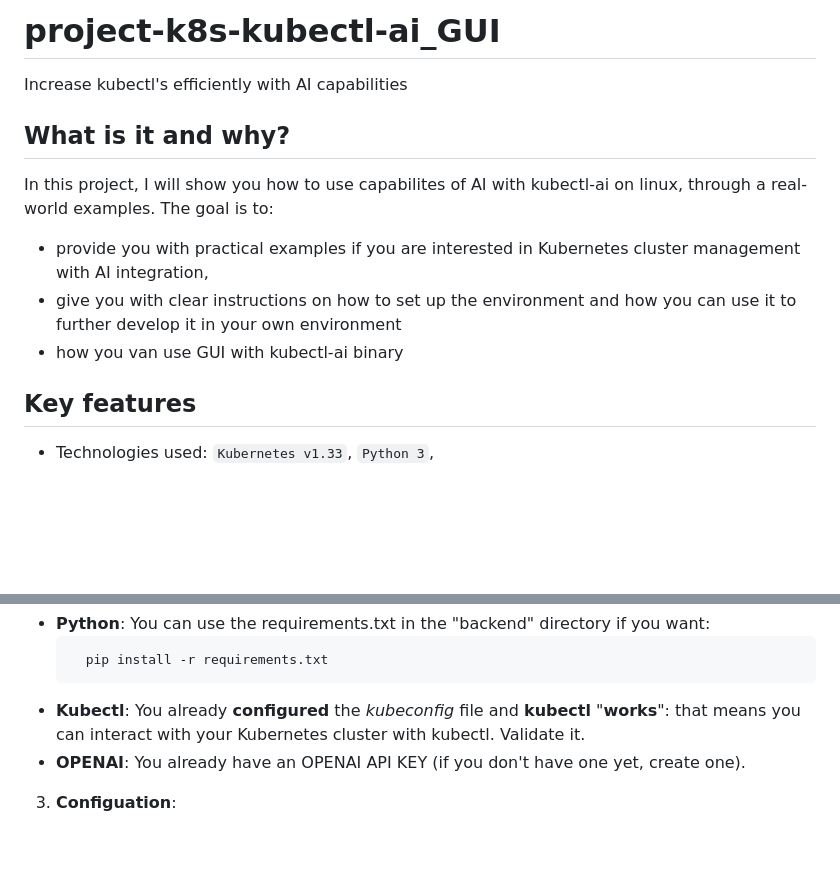
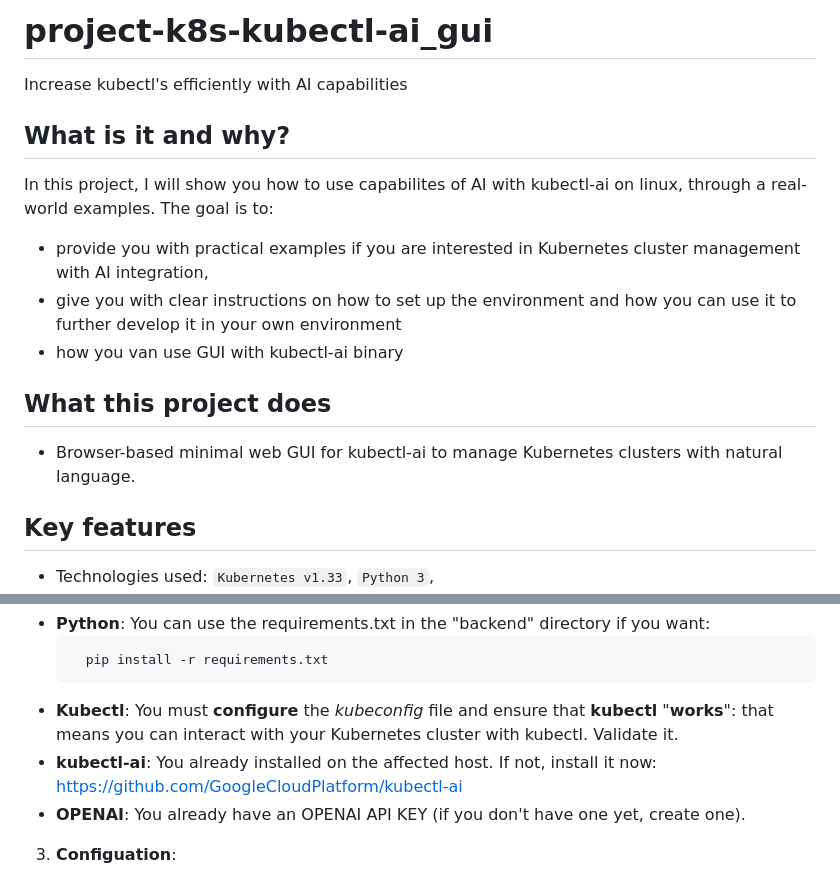
Before and after one commit to zsoterr/kubernetes-ai-examples, a Markdown page: project-k8s-kubectl-ai_gui/README.md, 2 parts joined by grey strips. Rendered like a GitHub page; blank space fills up the shorter version.

Commit message:
Fix typos and enhance README clarity
Corrected typos and improved clarity in README.

````diff
--- a/project-k8s-kubectl-ai_gui/README.md
+++ b/project-k8s-kubectl-ai_gui/README.md
@@ -1,4 +1,4 @@
-# project-k8s-kubectl-ai_GUI
+# project-k8s-kubectl-ai_gui
 Increase kubectl's  efficiently with AI capabilities
 
 ## What is it and why?
@@ -8,6 +8,8 @@ The goal is to:
 -  give you with clear instructions on how to set up the environment and how you can use it to further develop it in your own environment
 - how you van use GUI with kubectl-ai binary
 
+## What this project does
+- Browser-based minimal web GUI for kubectl-ai to manage Kubernetes clusters with natural language.
 
 ## Key features
 - Technologies used: `Kubernetes v1.33`, `Python 3`,
@@ -33,7 +35,9 @@ The goal is to:
     pip install -r requirements.txt
   ```
 - **Kubectl**:
-  You already **configured** the *kubeconfig* file and **kubectl** "**works**": that means you can interact with your Kubernetes cluster with kubectl. Validate it.
+  You must **configure** the *kubeconfig* file and ensure that **kubectl** "**works**": that means you can interact with your Kubernetes cluster with kubectl. Validate it.
+- **kubectl-ai**:
+  You already installed on the affected host. If not, install it now: https://github.com/GoogleCloudPlatform/kubectl-ai
 - **OPENAI**:
   You already have an OPENAI API KEY (if you don't have one yet, create one).
 3. **Configuation**:
````
